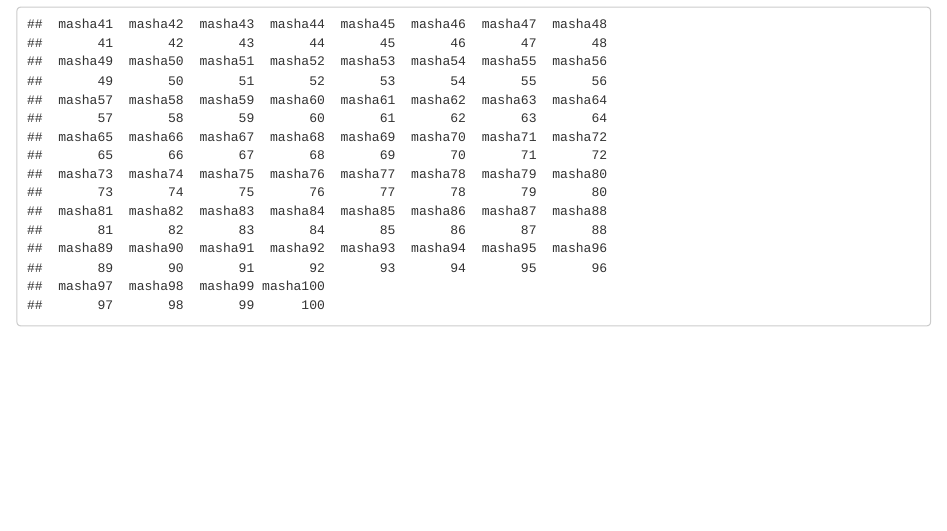
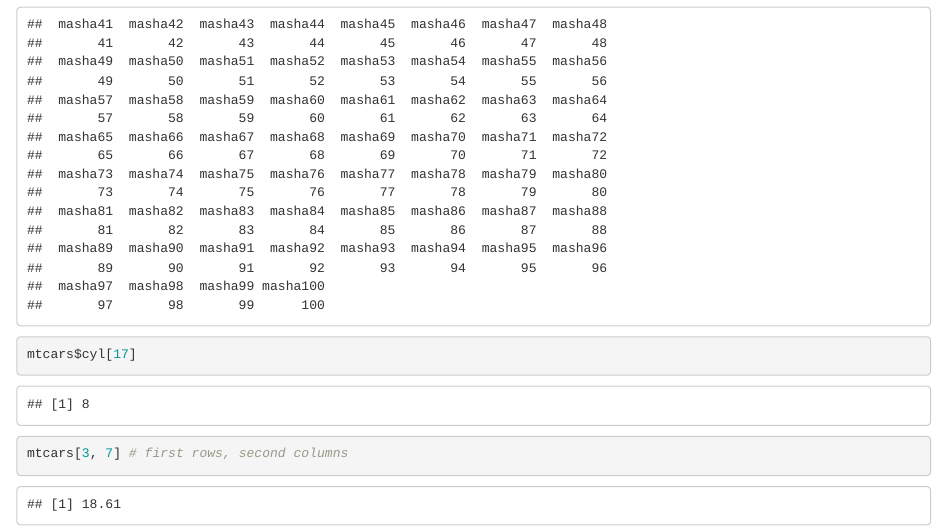
Before and after one commit to agricolamz/2017-MAG_R_course, an R Markdown document (Lab_1.Rmd): the page in a window 1100 px wide, from 11330 px down. Rendered offline with R 4.5, knitr and Pandoc, with nearby package versions.

Commit message:
Чт. янв. 19 20:21:36 MSK 2017

````diff
--- a/Lab_1.Rmd
+++ b/Lab_1.Rmd
@@ -158,4 +158,7 @@
 a["masha43"]
 
 a[a > 40]
+
+mtcars$cyl[17]
+mtcars[3, 7] # first rows, second columns
 ```
````
Also changed, not shown: 1 other file.
